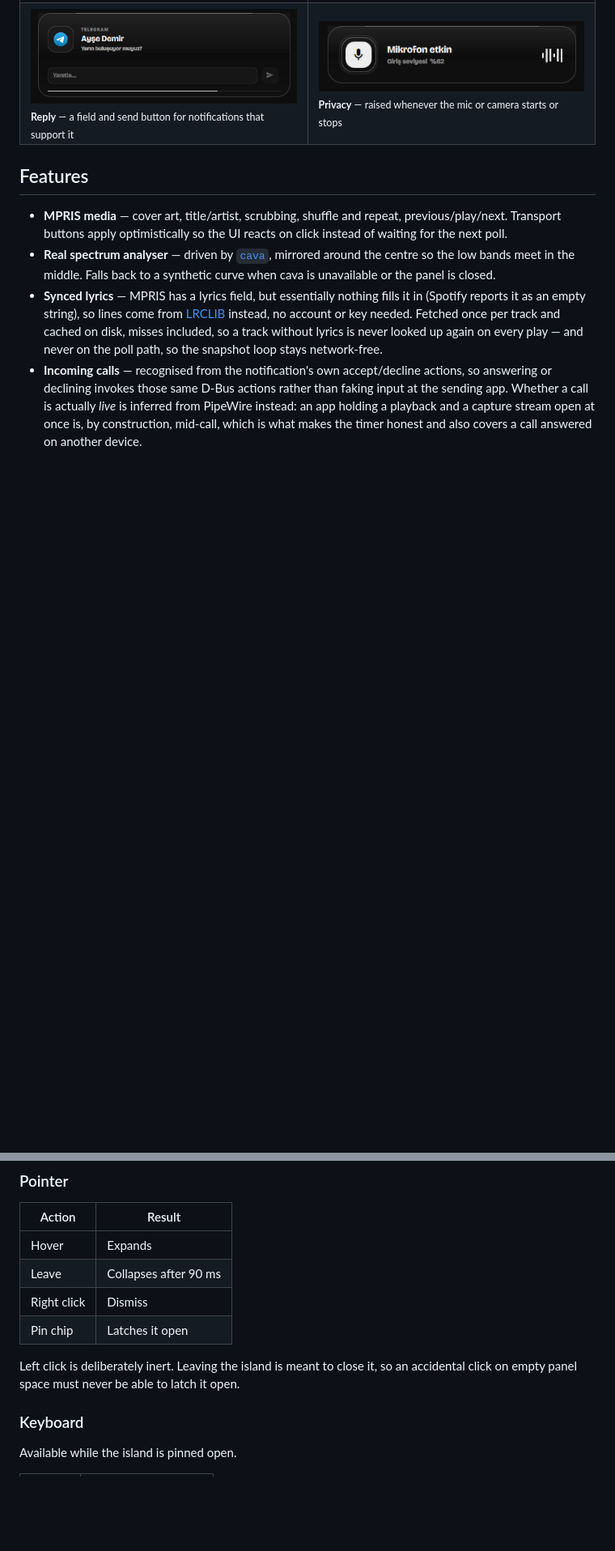
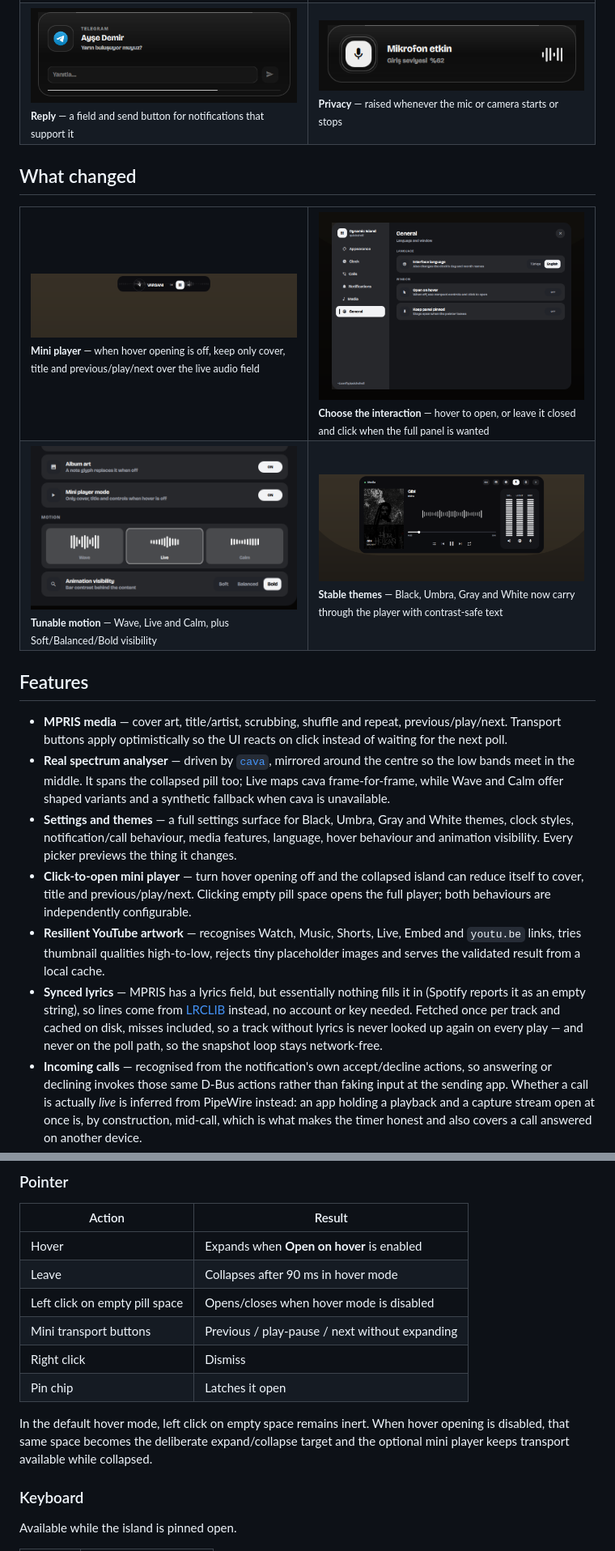
Before and after one commit to lunanoir21/quickshell-dynamic-island, a Markdown page: README.md, 2 parts joined by grey strips. Shown at 81% size. Rendered like a GitHub page; pictures changed too: docs/screenshots/changelog/animation-settings.png (added), docs/screenshots/changelog/hover-setting.png (added), docs/screenshots/changelog/media-animation.png (added); blank space fills up the shorter version.

```diff
--- a/README.md
+++ b/README.md
@@ -46,14 +46,38 @@ Everything is drawn in greyscale. There is no accent colour anywhere.
 </tr>
 </table>
 
+## What changed
+
+<table>
+<tr>
+<td width="50%"><img src="docs/screenshots/changelog/mini-player.png" alt="Player-only collapsed mode"><br><sub><b>Mini player</b> — when hover opening is off, keep only cover, title and previous/play/next over the live audio field</sub></td>
+<td width="50%"><img src="docs/screenshots/changelog/hover-setting.png" alt="Open on hover setting"><br><sub><b>Choose the interaction</b> — hover to open, or leave it closed and click when the full panel is wanted</sub></td>
+</tr>
+<tr>
+<td><img src="docs/screenshots/changelog/animation-settings.png" alt="Animation and mini player settings"><br><sub><b>Tunable motion</b> — Wave, Live and Calm, plus Soft/Balanced/Bold visibility</sub></td>
+<td><img src="docs/screenshots/changelog/media-animation.png" alt="Expanded themed media panel"><br><sub><b>Stable themes</b> — Black, Umbra, Gray and White now carry through the player with contrast-safe text</sub></td>
+</tr>
+</table>
+
 ## Features
 
 - **MPRIS media** — cover art, title/artist, scrubbing, shuffle and repeat,
   previous/play/next. Transport buttons apply optimistically so the UI reacts on
   click instead of waiting for the next poll.
 - **Real spectrum analyser** — driven by [`cava`](https://github.com/karlstav/cava),
-  mirrored around the centre so the low bands meet in the middle. Falls back to a
-  synthetic curve when cava is unavailable or the panel is closed.
+  mirrored around the centre so the low bands meet in the middle. It spans the
+  collapsed pill too; Live maps cava frame-for-frame, while Wave and Calm offer
+  shaped variants and a synthetic fallback when cava is unavailable.
+- **Settings and themes** — a full settings surface for Black, Umbra, Gray and
+  White themes, clock styles, notification/call behaviour, media features,
+  language, hover behaviour and animation visibility. Every picker previews the
+  thing it changes.
+- **Click-to-open mini player** — turn hover opening off and the collapsed island
+  can reduce itself to cover, title and previous/play/next. Clicking empty pill
+  space opens the full player; both behaviours are independently configurable.
+- **Resilient YouTube artwork** — recognises Watch, Music, Shorts, Live, Embed and
+  `youtu.be` links, tries thumbnail qualities high-to-low, rejects tiny placeholder
+  images and serves the validated result from a local cache.
 - **Synced lyrics** — MPRIS has a lyrics field, but essentially nothing fills it
   in (Spotify reports it as an empty string), so lines come from
   [LRCLIB](https://lrclib.net) instead, no account or key needed. Fetched once
@@ -140,13 +164,16 @@ bind = SUPER, Super_L, exec, qs -p ~/.config/quickshell/Shell.qml ipc call dynam
 
 | Action | Result |
 | --- | --- |
-| Hover | Expands |
-| Leave | Collapses after 90 ms |
+| Hover | Expands when **Open on hover** is enabled |
+| Leave | Collapses after 90 ms in hover mode |
+| Left click on empty pill space | Opens/closes when hover mode is disabled |
+| Mini transport buttons | Previous / play-pause / next without expanding |
 | Right click | Dismiss |
 | Pin chip | Latches it open |
 
-Left click is deliberately inert. Leaving the island is meant to close it, so an
-accidental click on empty panel space must never be able to latch it open.
+In the default hover mode, left click on empty space remains inert. When hover
+opening is disabled, that same space becomes the deliberate expand/collapse
+target and the optional mini player keeps transport available while collapsed.
 
 ### Keyboard
 
```
Also changed, not shown: other parts of README.md (+4 -2 lines), README.tr.md (+36 -8 lines), 7 other files.
